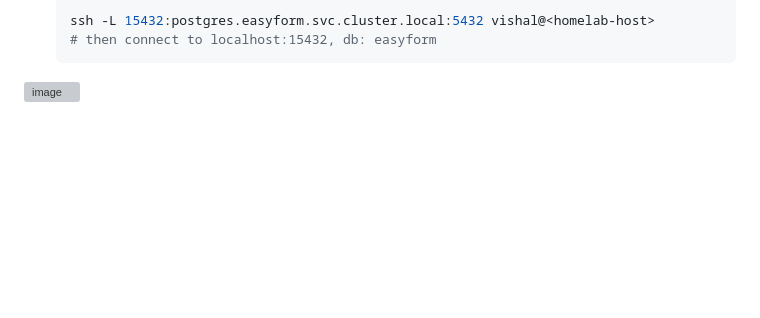
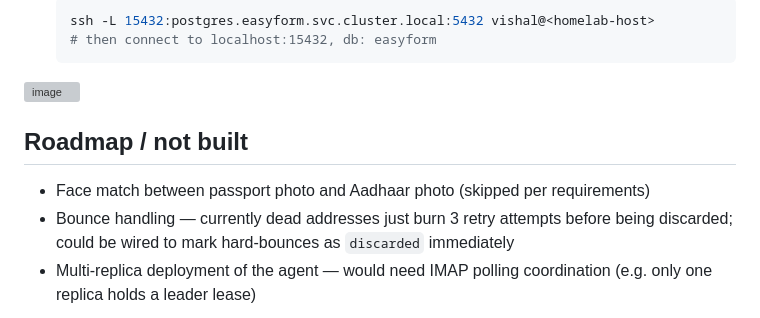
Before and after one commit to rani700/easyform, a Markdown page: README.md, the part around the change. GitHub-like rendering; blank space fills up the shorter version; grey boxes are pictures that could not be loaded.

Commit message:
docs: restore roadmap / known-limitations section to README

````diff
--- a/README.md
+++ b/README.md
@@ -327,3 +327,11 @@ Two ways to access the data:
    ```
 
 <img width="3374" height="2122" alt="image" src="https://github.com/user-attachments/assets/b8b114e9-d3e8-45dc-9548-81efcb5f8d2c" />
+
+## Roadmap / not built
+
+- Face match between passport photo and Aadhaar photo (skipped per requirements)
+- Bounce handling — currently dead addresses just burn 3 retry attempts before
+  being discarded; could be wired to mark hard-bounces as `discarded` immediately
+- Multi-replica deployment of the agent — would need IMAP polling
+  coordination (e.g. only one replica holds a leader lease)
````
